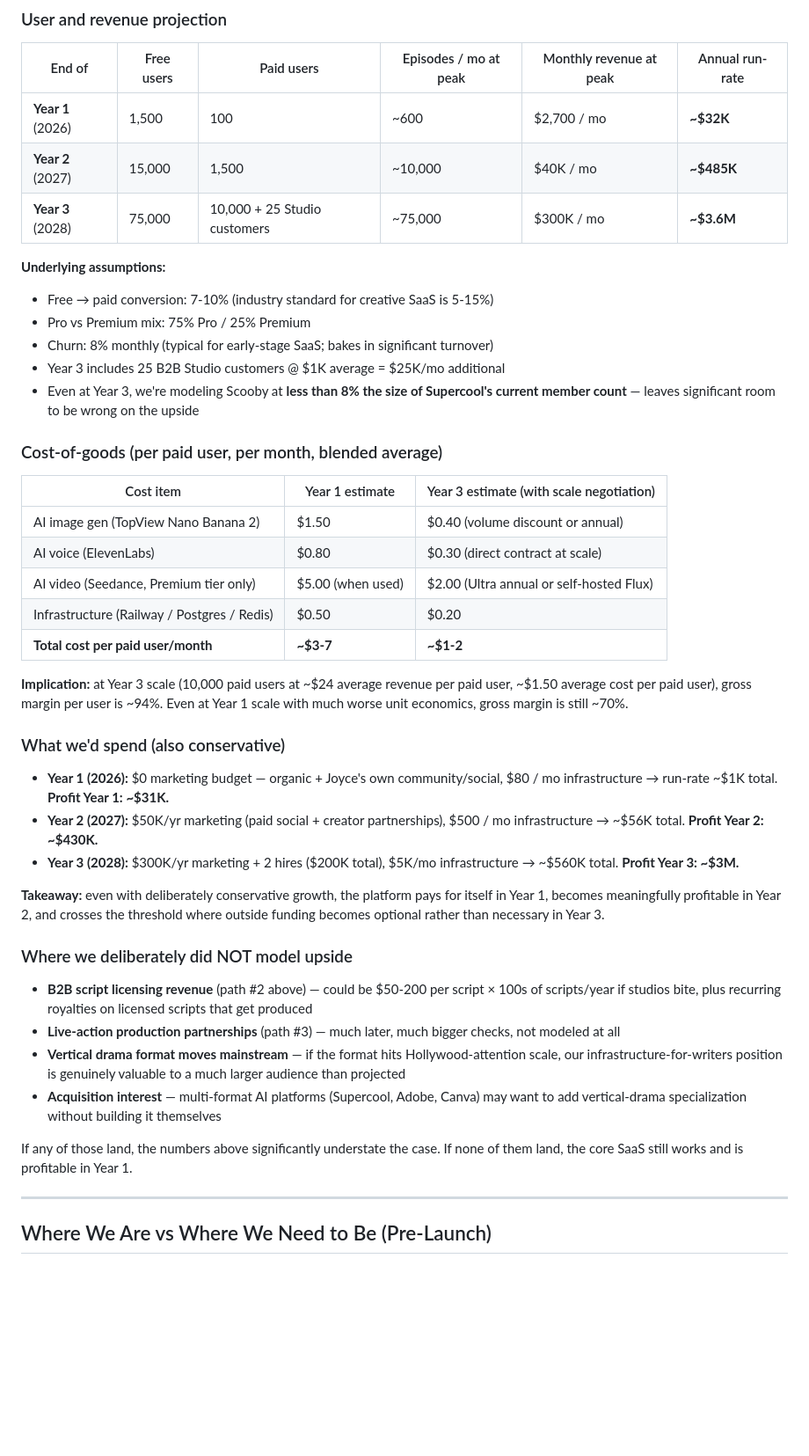
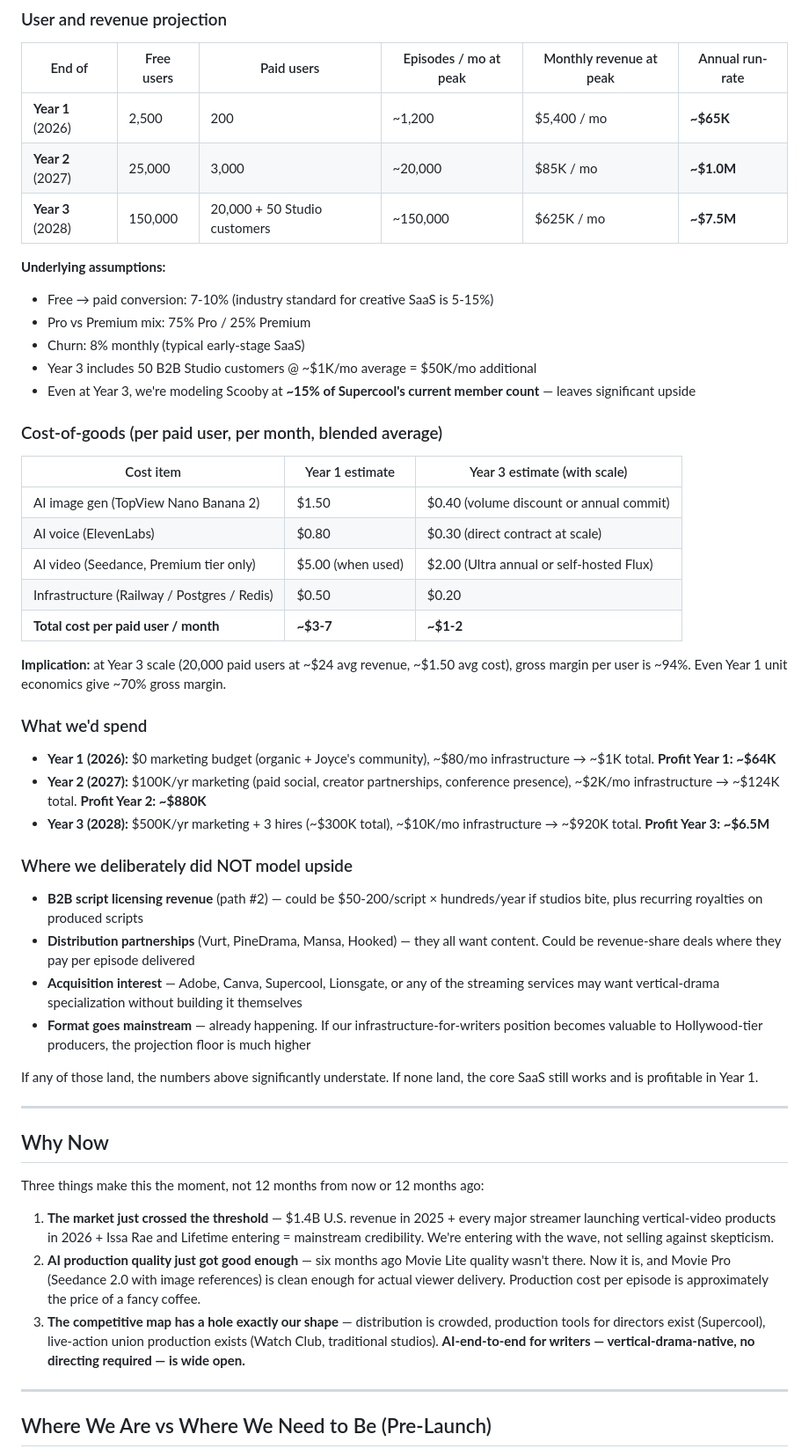
Before and after one commit to ijfields/scooby, a Markdown page: docs/Status_For_Review_2026-05.md, the part around one of its changes. Shown at 88% size. Drawn GitHub-style; blank space fills up the shorter version.

```diff
--- a/docs/Status_For_Review_2026-05.md
+++ b/docs/Status_For_Review_2026-05.md
@@ -137,45 +161,53 @@ Three-year model. Numbers below are **deliberately on the cautious side** — th
 
 | End of | Free users | Paid users | Episodes / mo at peak | Monthly revenue at peak | Annual run-rate |
 |--------|-----------|-----------|------------------------|--------------------------|-----------------|
-| **Year 1** (2026) | 1,500 | 100 | ~600 | $2,700 / mo | **~$32K** |
-| **Year 2** (2027) | 15,000 | 1,500 | ~10,000 | $40K / mo | **~$485K** |
-| **Year 3** (2028) | 75,000 | 10,000 + 25 Studio customers | ~75,000 | $300K / mo | **~$3.6M** |
+| **Year 1** (2026) | 2,500 | 200 | ~1,200 | $5,400 / mo | **~$65K** |
+| **Year 2** (2027) | 25,000 | 3,000 | ~20,000 | $85K / mo | **~$1.0M** |
+| **Year 3** (2028) | 150,000 | 20,000 + 50 Studio customers | ~150,000 | $625K / mo | **~$7.5M** |
 
 **Underlying assumptions:**
 - Free → paid conversion: 7-10% (industry standard for creative SaaS is 5-15%)
 - Pro vs Premium mix: 75% Pro / 25% Premium
-- Churn: 8% monthly (typical for early-stage SaaS; bakes in significant turnover)
-- Year 3 includes 25 B2B Studio customers @ $1K average = $25K/mo additional
-- Even at Year 3, we're modeling Scooby at **less than 8% the size of Supercool's current member count** — leaves significant room to be wrong on the upside
+- Churn: 8% monthly (typical early-stage SaaS)
+- Year 3 includes 50 B2B Studio customers @ ~$1K/mo average = $50K/mo additional
+- Even at Year 3, we're modeling Scooby at **~15% of Supercool's current member count** — leaves significant upside
 
 ### Cost-of-goods (per paid user, per month, blended average)
 
-| Cost item | Year 1 estimate | Year 3 estimate (with scale negotiation) |
+| Cost item | Year 1 estimate | Year 3 estimate (with scale) |
 |-----------|----------------|------------------------------------------|
-| AI image gen (TopView Nano Banana 2) | $1.50 | $0.40 (volume discount or annual) |
+| AI image gen (TopView Nano Banana 2) | $1.50 | $0.40 (volume discount or annual commit) |
 | AI voice (ElevenLabs) | $0.80 | $0.30 (direct contract at scale) |
 | AI video (Seedance, Premium tier only) | $5.00 (when used) | $2.00 (Ultra annual or self-hosted Flux) |
 | Infrastructure (Railway / Postgres / Redis) | $0.50 | $0.20 |
-| **Total cost per paid user/month** | **~$3-7** | **~$1-2** |
+| **Total cost per paid user / month** | **~$3-7** | **~$1-2** |
 
-**Implication:** at Year 3 scale (10,000 paid users at ~$24 average revenue per paid user, ~$1.50 average cost per paid user), gross margin per user is ~94%. Even at Year 1 scale with much worse unit economics, gross margin is still ~70%.
+**Implication:** at Year 3 scale (20,000 paid users at ~$24 avg revenue, ~$1.50 avg cost), gross margin per user is ~94%. Even Year 1 unit economics give ~70% gross margin.
 
-### What we'd spend (also conservative)
+### What we'd spend
 
-- **Year 1 (2026):** $0 marketing budget — organic + Joyce's own community/social, $80 / mo infrastructure → run-rate ~$1K total. **Profit Year 1: ~$31K.**
-- **Year 2 (2027):** $50K/yr marketing (paid social + creator partnerships), $500 / mo infrastructure → ~$56K total. **Profit Year 2: ~$430K.**
-- **Year 3 (2028):** $300K/yr marketing + 2 hires ($200K total), $5K/mo infrastructure → ~$560K total. **Profit Year 3: ~$3M.**
-
-**Takeaway:** even with deliberately conservative growth, the platform pays for itself in Year 1, becomes meaningfully profitable in Year 2, and crosses the threshold where outside funding becomes optional rather than necessary in Year 3.
+- **Year 1 (2026):** $0 marketing budget (organic + Joyce's community), ~$80/mo infrastructure → ~$1K total. **Profit Year 1: ~$64K**
+- **Year 2 (2027):** $100K/yr marketing (paid social, creator partnerships, conference presence), ~$2K/mo infrastructure → ~$124K total. **Profit Year 2: ~$880K**
+- **Year 3 (2028):** $500K/yr marketing + 3 hires (~$300K total), ~$10K/mo infrastructure → ~$920K total. **Profit Year 3: ~$6.5M**
 
 ### Where we deliberately did NOT model upside
 
-- **B2B script licensing revenue** (path #2 above) — could be $50-200 per script × 100s of scripts/year if studios bite, plus recurring royalties on licensed scripts that get produced
-- **Live-action production partnerships** (path #3) — much later, much bigger checks, not modeled at all
-- **Vertical drama format moves mainstream** — if the format hits Hollywood-attention scale, our infrastructure-for-writers position is genuinely valuable to a much larger audience than projected
-- **Acquisition interest** — multi-format AI platforms (Supercool, Adobe, Canva) may want to add vertical-drama specialization without building it themselves
+- **B2B script licensing revenue** (path #2) — could be $50-200/script × hundreds/year if studios bite, plus recurring royalties on produced scripts
+- **Distribution partnerships** (Vurt, PineDrama, Mansa, Hooked) — they all want content. Could be revenue-share deals where they pay per episode delivered
+- **Acquisition interest** — Adobe, Canva, Supercool, Lionsgate, or any of the streaming services may want vertical-drama specialization without building it themselves
+- **Format goes mainstream** — already happening. If our infrastructure-for-writers position becomes valuable to Hollywood-tier producers, the projection floor is much higher
 
-If any of those land, the numbers above significantly understate the case. If none of them land, the core SaaS still works and is profitable in Year 1.
+If any of those land, the numbers above significantly understate. If none land, the core SaaS still works and is profitable in Year 1.
+
+---
+
+## Why Now
+
+Three things make this the moment, not 12 months from now or 12 months ago:
+
+1. **The market just crossed the threshold** — $1.4B U.S. revenue in 2025 + every major streamer launching vertical-video products in 2026 + Issa Rae and Lifetime entering = mainstream credibility. We're entering with the wave, not selling against skepticism.
+2. **AI production quality just got good enough** — six months ago Movie Lite quality wasn't there. Now it is, and Movie Pro (Seedance 2.0 with image references) is clean enough for actual viewer delivery. Production cost per episode is approximately the price of a fancy coffee.
+3. **The competitive map has a hole exactly our shape** — distribution is crowded, production tools for directors exist (Supercool), live-action union production exists (Watch Club, traditional studios). **AI-end-to-end for writers — vertical-drama-native, no directing required — is wide open.**
 
 ---
 
```
Also changed, not shown: other parts of docs/Status_For_Review_2026-05.md (+85 -57 lines).
